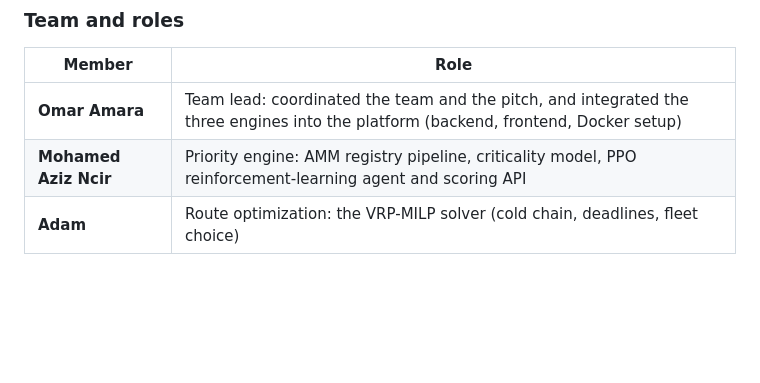
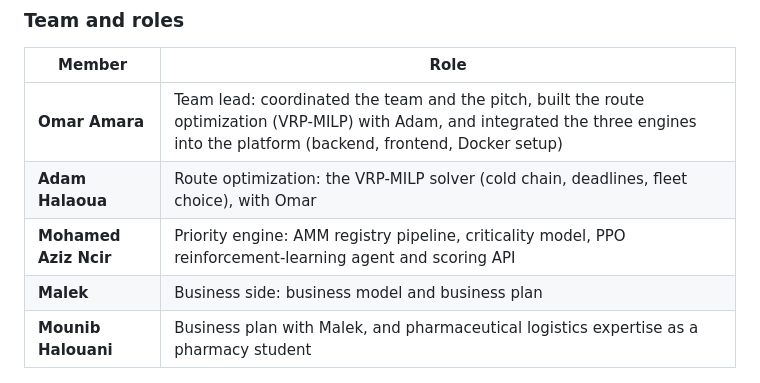
Before and after one commit to Omar-Amaraa/stockcare, a Markdown page: README.md, the part around the change. Rendered like a GitHub page; blank space fills up the shorter version.

Commit message:
README: complete team roles

```diff
--- a/README.md
+++ b/README.md
@@ -46,9 +46,11 @@ StockCare was built by **team Chaneb+**, led by **Omar Amara**, for the **Automa
 
 | Member | Role |
 |---|---|
-| **Omar Amara** | Team lead: coordinated the team and the pitch, and integrated the three engines into the platform (backend, frontend, Docker setup) |
+| **Omar Amara** | Team lead: coordinated the team and the pitch, built the route optimization (VRP-MILP) with Adam, and integrated the three engines into the platform (backend, frontend, Docker setup) |
+| **Adam Halaoua** | Route optimization: the VRP-MILP solver (cold chain, deadlines, fleet choice), with Omar |
 | **Mohamed Aziz Ncir** | Priority engine: AMM registry pipeline, criticality model, PPO reinforcement-learning agent and scoring API |
-| **Adam** | Route optimization: the VRP-MILP solver (cold chain, deadlines, fleet choice) |
+| **Malek** | Business side: business model and business plan |
+| **Mounib Halouani** | Business plan with Malek, and pharmaceutical logistics expertise as a pharmacy student |
 
 <p align="center">
   <img src="docs/images/hackathon_certificate.jpg" width="620" alt="Automate or Die certificate of participation awarded to team Chaneb+, 21 July 2026">
```
